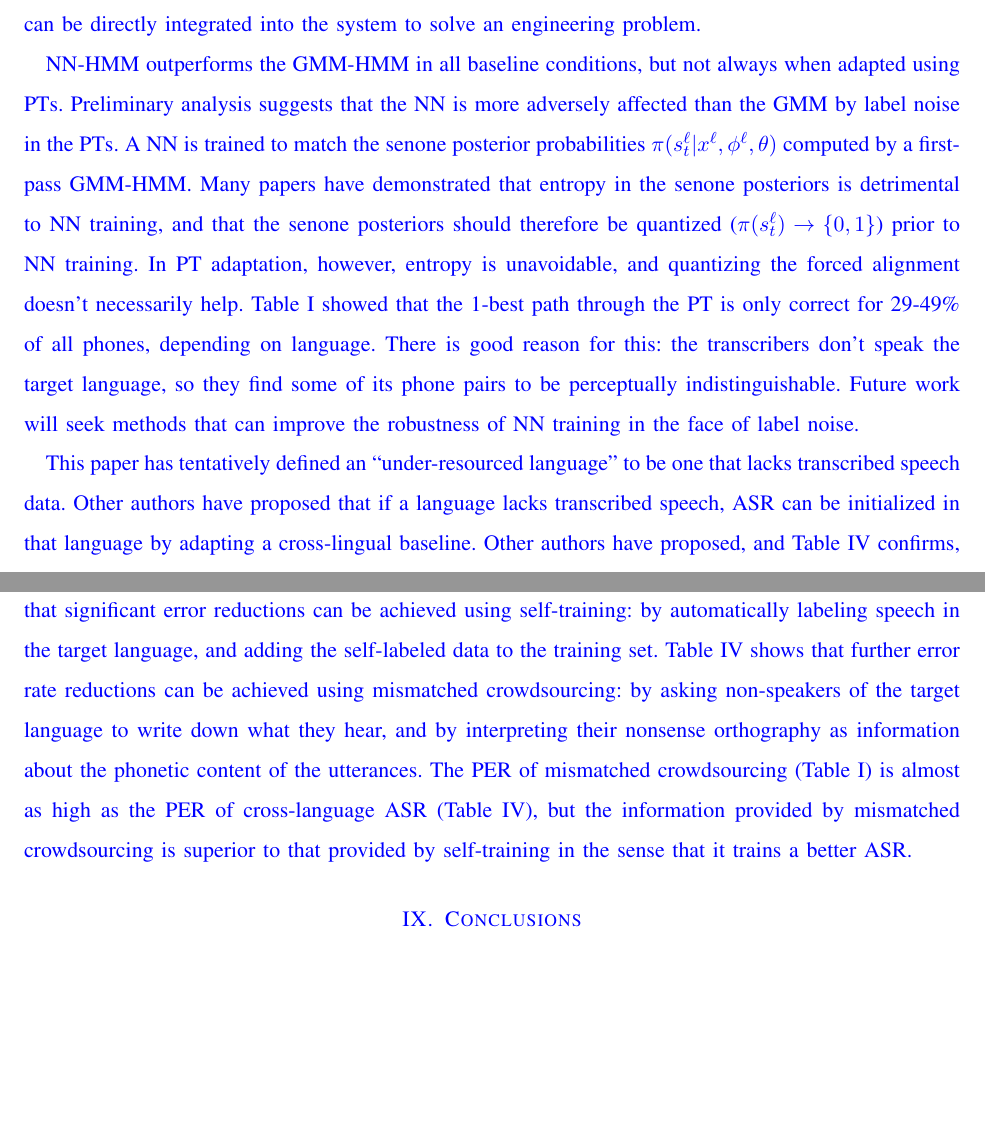
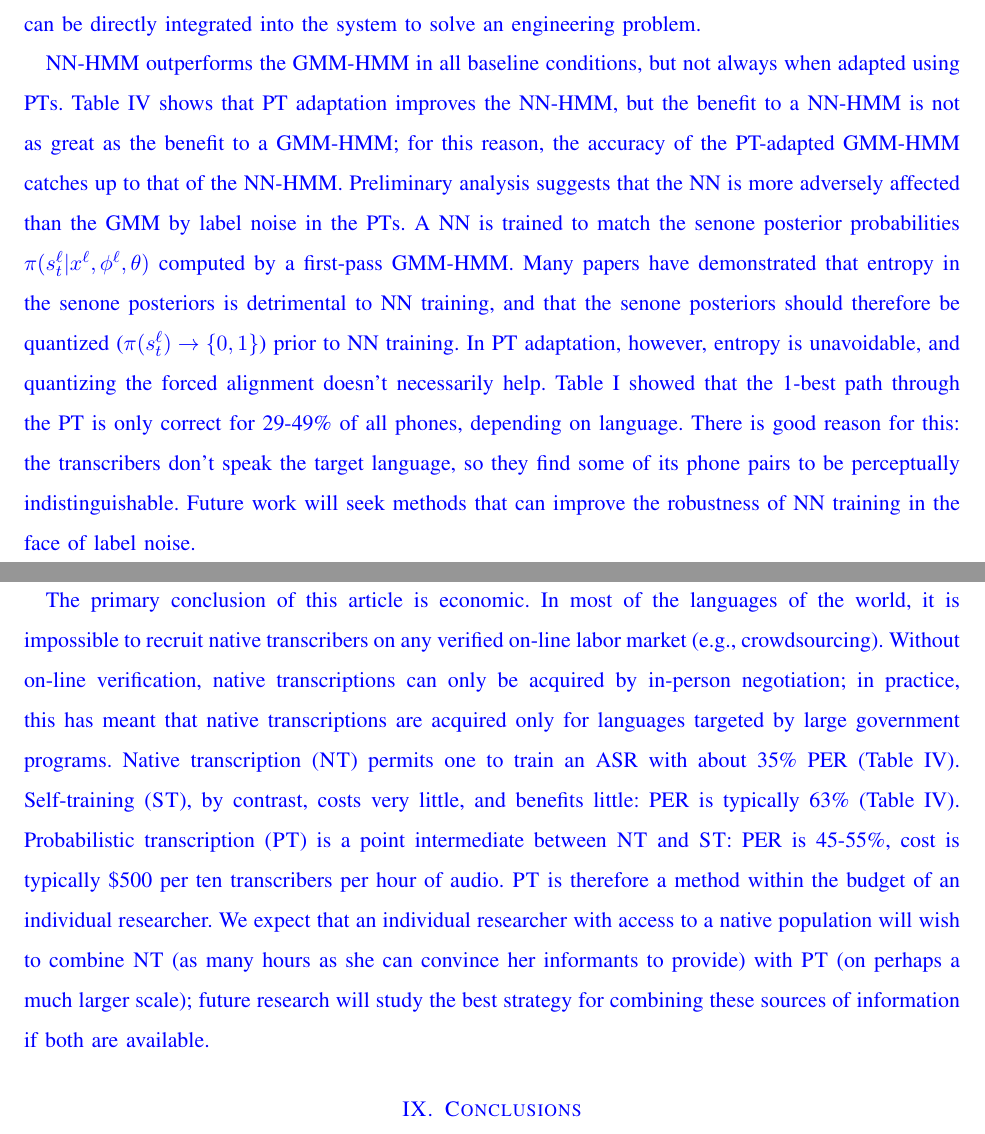
Before and after one commit to jhasegaw/probtranspaper, a LaTeX paper (tex/paper.tex, which reads tex/s7_discussion.tex): two parts of pages 25 and 26 of 28 before the commit and two parts of pages 25 and 26 of 29 after it, joined at a grey line, cut so that both start at the same text, the shorter picture padded with empty space. Compiled offline with pdfLaTeX; a missing font is replaced by an installed copy or a similar font; a LaTeX package or settings file that is missing is left out.

Commit message:
responded a few more comments

```diff
--- a/tex/s7_discussion.tex
+++ b/tex/s7_discussion.tex
@@ -20,38 +20,63 @@ integrated into the system to solve an engineering problem.
 %% KC: the transition between these paragraphs is rocky. Needs a
 %% transition sentence or some TLC.
 
-NN-HMM outperforms the GMM-HMM in all baseline conditions, but not always
-when adapted using PTs.  Preliminary analysis suggests that the NN is
-more adversely affected than the GMM by label noise in the PTs.  A NN
-is trained to match the senone posterior probabilities
+NN-HMM outperforms the GMM-HMM in all baseline conditions, but not
+always when adapted using PTs. {\color{blue} Table~\ref{tab:ptresult}
+  shows that PT adaptation improves the NN-HMM, but the benefit to a
+  NN-HMM is not as great as the benefit to a GMM-HMM; for this reason,
+  the accuracy of the PT-adapted GMM-HMM catches up to that of the
+  NN-HMM.}  Preliminary analysis suggests that the NN is more
+adversely affected than the GMM by label noise in the PTs.  A NN is
+trained to match the senone posterior probabilities
 $\pi(s_t^\ell|x^\ell,\phi^\ell,\theta)$ computed by a first-pass
 GMM-HMM.  Many papers have demonstrated that entropy in the senone
 posteriors is detrimental to NN training, and that the senone
 posteriors should therefore be quantized
 ($\pi(s_t^\ell)\rightarrow\left\{0,1\right\}$) prior to NN training.
 In PT adaptation, however, entropy is unavoidable, and quantizing the
-forced alignment doesn't necessarily help.  Table~\ref{fig:pt_decode_per}
-showed that the 1-best path through the PT is only correct for 29-49\%
-of all phones, depending on language.  There is good reason for this:
-the transcribers don't speak the target language, so they find some of
-its phone pairs to be perceptually indistinguishable.  Future work
-will seek methods that can improve the robustness of NN training in
-the face of label noise.
+forced alignment doesn't necessarily help.
+Table~\ref{fig:pt_decode_per} showed that the 1-best path through the
+PT is only correct for 29-49\% of all phones, depending on language.
+There is good reason for this: the transcribers don't speak the target
+language, so they find some of its phone pairs to be perceptually
+indistinguishable.  Future work will seek methods that can improve the
+robustness of NN training in the face of label noise.
 
-This paper has tentatively defined an ``under-resourced language'' to
-be one that lacks transcribed speech data.  Other authors have
-proposed that if a language lacks transcribed speech, ASR can be
-initialized in that language by adapting a cross-lingual baseline.
-Other authors have proposed, and
-Table~\ref{tab:ptresult} confirms, that significant error reductions
-can be achieved using self-training: by automatically labeling speech
-in the target language, and adding the self-labeled data to the
-training set.  Table~\ref{tab:ptresult} shows that further error rate
-reductions can be achieved using mismatched crowdsourcing: by asking
-non-speakers of the target language to write down what they hear, and
-by interpreting their nonsense orthography as information about the
-phonetic content of the utterances.  The PER of mismatched
-crowdsourcing (Table~\ref{fig:pt_decode_per}) is almost as high as the
-PER of cross-language ASR (Table~\ref{tab:ptresult}), but the
-information provided by mismatched crowdsourcing is superior to that
-provided by self-training in the sense that it trains a better ASR.
+{\color{blue} The primary conclusion of this article is economic.  In
+  most of the languages of the world, it is impossible to recruit
+  native transcribers on any verified on-line labor market (e.g.,
+  crowdsourcing).  Without on-line verification, native transcriptions
+  can only be acquired by in-person negotiation; in practice, this has
+  meant that native transcriptions are acquired only for languages
+  targeted by large government programs.  Native transcription ({\sc
+    NT}) permits one to train an ASR with about 35\% PER
+  (Table~\ref{tab:ptresult}).  Self-training ({\sc ST}), by contrast,
+  costs very little, and benefits little: PER is typically 63\%
+  (Table~\ref{tab:ptresult}).  Probabilistic transcription ({\sc PT})
+  is a point intermediate between {\sc NT} and {\sc ST}: PER is
+  45-55\%, cost is typically \$500 per ten transcribers per hour of
+  audio. {\sc PT} is therefore a method within the budget of an
+  individual researcher.  We expect that an individual researcher with
+  access to a native population will wish to combine {\sc NT} (as many
+  hours as she can convince her informants to provide) with {\sc PT}
+  (on perhaps a much larger scale); future research will study the
+  best strategy for combining these sources of information if both are
+  available.}
+
+%This paper has tentatively defined an ``under-resourced language'' to
+%be one that lacks transcribed speech data.  Other authors have
+%proposed that if a language lacks transcribed speech, ASR can be
+%initialized in that language by adapting a cross-lingual baseline.
+%Other authors have proposed, and
+%Table~\ref{tab:ptresult} confirms, that significant error reductions
+%can be achieved using self-training: by automatically labeling speech
+%in the target language, and adding the self-labeled data to the
+%training set.  Table~\ref{tab:ptresult} shows that further error rate
+%reductions can be achieved using mismatched crowdsourcing: by asking
+%non-speakers of the target language to write down what they hear, and
+%by interpreting their nonsense orthography as information about the
+%phonetic content of the utterances.  The PER of mismatched
+%crowdsourcing (Table~\ref{fig:pt_decode_per}) is almost as high as the
+%PER of cross-language ASR (Table~\ref{tab:ptresult}), but the
+%information provided by mismatched crowdsourcing is superior to that
+%provided by self-training in the sense that it trains a better ASR.
```
Also changed, not shown: tex/s4_probtrans_mc.tex (+9 -1 lines), 1 other file.
